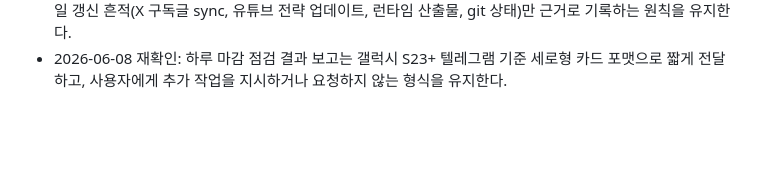
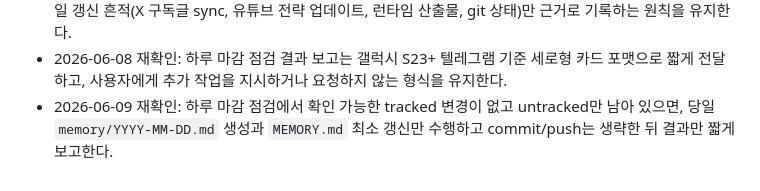
Before and after one commit to mr09101/openclaw-workspace, a Markdown page: MEMORY.md, the part around the change. GitHub-like rendering; blank space fills up the shorter version.

Commit message:
docs: update daily memory for 2026-06-09

```diff
--- a/MEMORY.md
+++ b/MEMORY.md
@@ -297,3 +297,4 @@
 - 2026-06-06 확정: 채용문서/경력기술서 정리 작업은 최근 기준 파일을 남긴 뒤, 사람인·잡코리아처럼 용도별 등록 패키지를 별도 폴더와 ZIP 산출물로 재구성하는 방식을 기본 결과물 포맷으로 기억한다.
 - 2026-06-07 재확인: 실작업이 크론/자동화 산출물 중심인 날의 마감 메모도, 대화 추정 대신 해당 날짜 실제 파일 갱신 흔적(X 구독글 sync, 유튜브 전략 업데이트, 런타임 산출물, git 상태)만 근거로 기록하는 원칙을 유지한다.
 - 2026-06-08 재확인: 하루 마감 점검 결과 보고는 갤럭시 S23+ 텔레그램 기준 세로형 카드 포맷으로 짧게 전달하고, 사용자에게 추가 작업을 지시하거나 요청하지 않는 형식을 유지한다.
+- 2026-06-09 재확인: 하루 마감 점검에서 확인 가능한 tracked 변경이 없고 untracked만 남아 있으면, 당일 `memory/YYYY-MM-DD.md` 생성과 `MEMORY.md` 최소 갱신만 수행하고 commit/push는 생략한 뒤 결과만 짧게 보고한다.
```
Also changed, not shown: memory/2026-06-09.md (added, +7 -0 lines).
